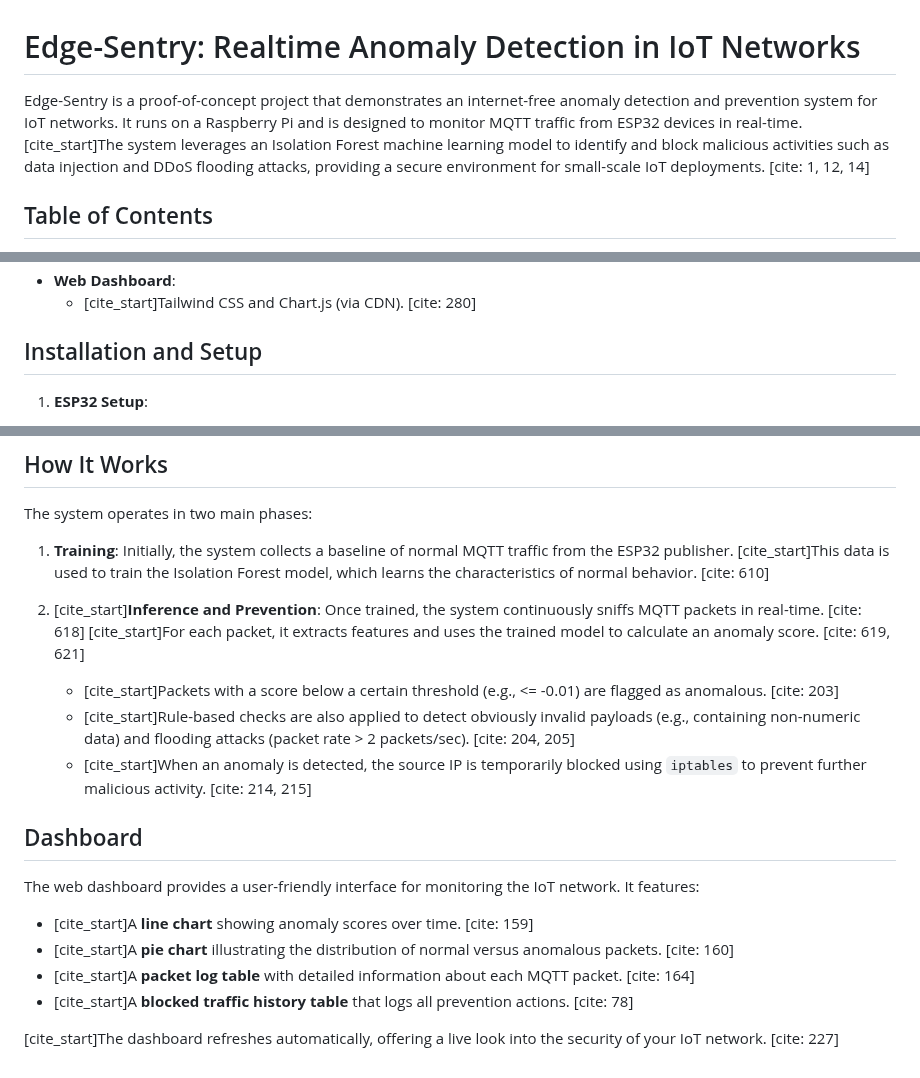
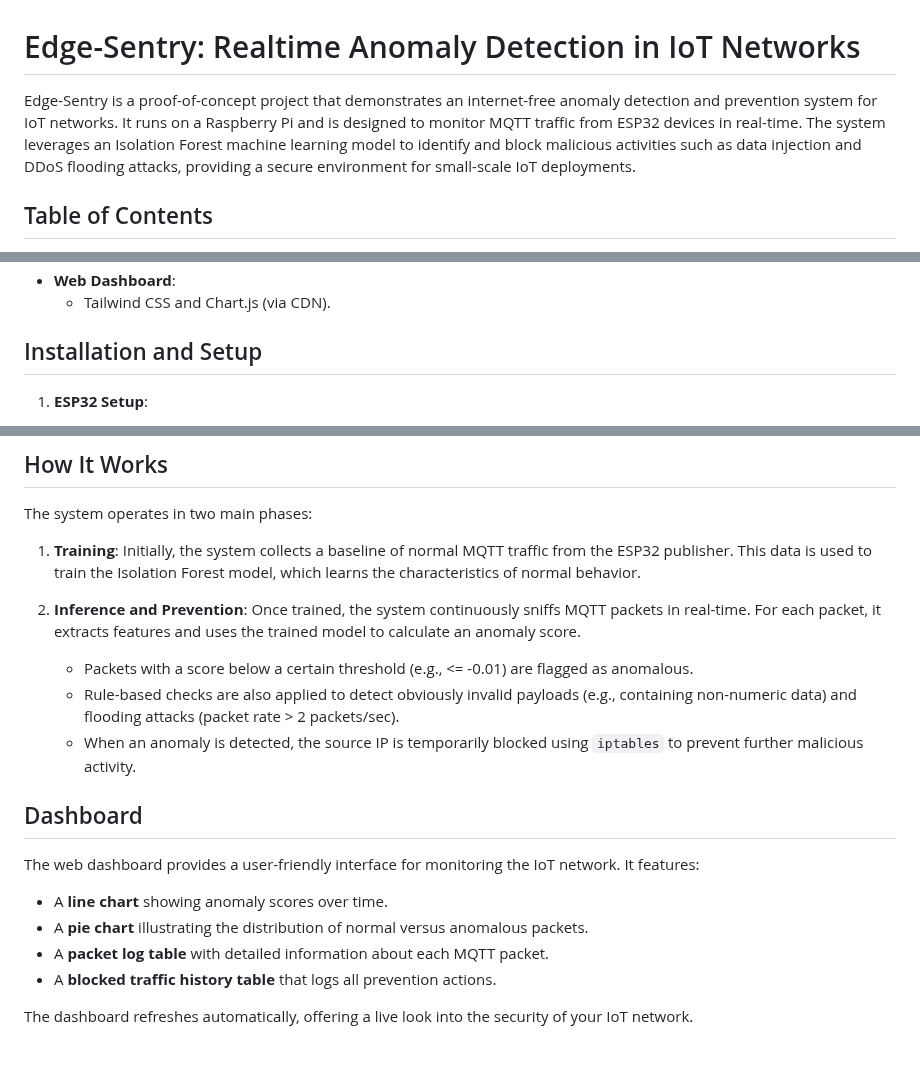
Before and after one commit to eshita-3104/Intrusion-detection-and-prevention, a Markdown page: README.md, 3 parts joined by grey strips. Rendered like a GitHub page.

```diff
--- a/README.md
+++ b/README.md
@@ -1,7 +1,6 @@
 # Edge-Sentry: Realtime Anomaly Detection in IoT Networks
 
-Edge-Sentry is a proof-of-concept project that demonstrates an internet-free anomaly detection and prevention system for IoT networks. It runs on a Raspberry Pi and is designed to monitor MQTT traffic from ESP32 devices in real-time. [cite_start]The system leverages an Isolation Forest machine learning model to identify and block malicious activities such as data injection and DDoS flooding attacks, providing a secure environment for small-scale IoT deployments. [cite: 1, 12, 14]
-
+Edge-Sentry is a proof-of-concept project that demonstrates an internet-free anomaly detection and prevention system for IoT networks. It runs on a Raspberry Pi and is designed to monitor MQTT traffic from ESP32 devices in real-time. The system leverages an Isolation Forest machine learning model to identify and block malicious activities such as data injection and DDoS flooding attacks, providing a secure environment for small-scale IoT deployments.
 ## Table of Contents
 - [Project Overview](#project-overview)
 - [Features](#features)
@@ -68,5 +67,5 @@ The system consists of the following components:
 * **Web Dashboard**:
-    * [cite_start]Tailwind CSS and Chart.js (via CDN). [cite: 280]
+    * Tailwind CSS and Chart.js (via CDN).
 
 ## Installation and Setup
 
@@ -91,19 +90,19 @@ The system consists of the following components:
 
 The system operates in two main phases:
 
-1.  **Training**: Initially, the system collects a baseline of normal MQTT traffic from the ESP32 publisher. [cite_start]This data is used to train the Isolation Forest model, which learns the characteristics of normal behavior. [cite: 610]
+1.  **Training**: Initially, the system collects a baseline of normal MQTT traffic from the ESP32 publisher. This data is used to train the Isolation Forest model, which learns the characteristics of normal behavior.
 
-2.  [cite_start]**Inference and Prevention**: Once trained, the system continuously sniffs MQTT packets in real-time. [cite: 618] [cite_start]For each packet, it extracts features and uses the trained model to calculate an anomaly score. [cite: 619, 621]
-    * [cite_start]Packets with a score below a certain threshold (e.g., <= -0.01) are flagged as anomalous. [cite: 203]
-    * [cite_start]Rule-based checks are also applied to detect obviously invalid payloads (e.g., containing non-numeric data) and flooding attacks (packet rate > 2 packets/sec). [cite: 204, 205]
-    * [cite_start]When an anomaly is detected, the source IP is temporarily blocked using `iptables` to prevent further malicious activity. [cite: 214, 215]
+2.  **Inference and Prevention**: Once trained, the system continuously sniffs MQTT packets in real-time. For each packet, it extracts features and uses the trained model to calculate an anomaly score.
+    * Packets with a score below a certain threshold (e.g., <= -0.01) are flagged as anomalous.
+    * Rule-based checks are also applied to detect obviously invalid payloads (e.g., containing non-numeric data) and flooding attacks (packet rate > 2 packets/sec).
+    * When an anomaly is detected, the source IP is temporarily blocked using `iptables` to prevent further malicious activity.
 
 ## Dashboard
 
 The web dashboard provides a user-friendly interface for monitoring the IoT network. It features:
-* [cite_start]A **line chart** showing anomaly scores over time. [cite: 159]
-* [cite_start]A **pie chart** illustrating the distribution of normal versus anomalous packets. [cite: 160]
-* [cite_start]A **packet log table** with detailed information about each MQTT packet. [cite: 164]
-* [cite_start]A **blocked traffic history table** that logs all prevention actions. [cite: 78]
+* A **line chart** showing anomaly scores over time.
+* A **pie chart** illustrating the distribution of normal versus anomalous packets.
+* A **packet log table** with detailed information about each MQTT packet.
+* A **blocked traffic history table** that logs all prevention actions.
 
-[cite_start]The dashboard refreshes automatically, offering a live look into the security of your IoT network. [cite: 227]
+The dashboard refreshes automatically, offering a live look into the security of your IoT network.
```
Also changed, not shown: other parts of README.md (+30 -30 lines).
